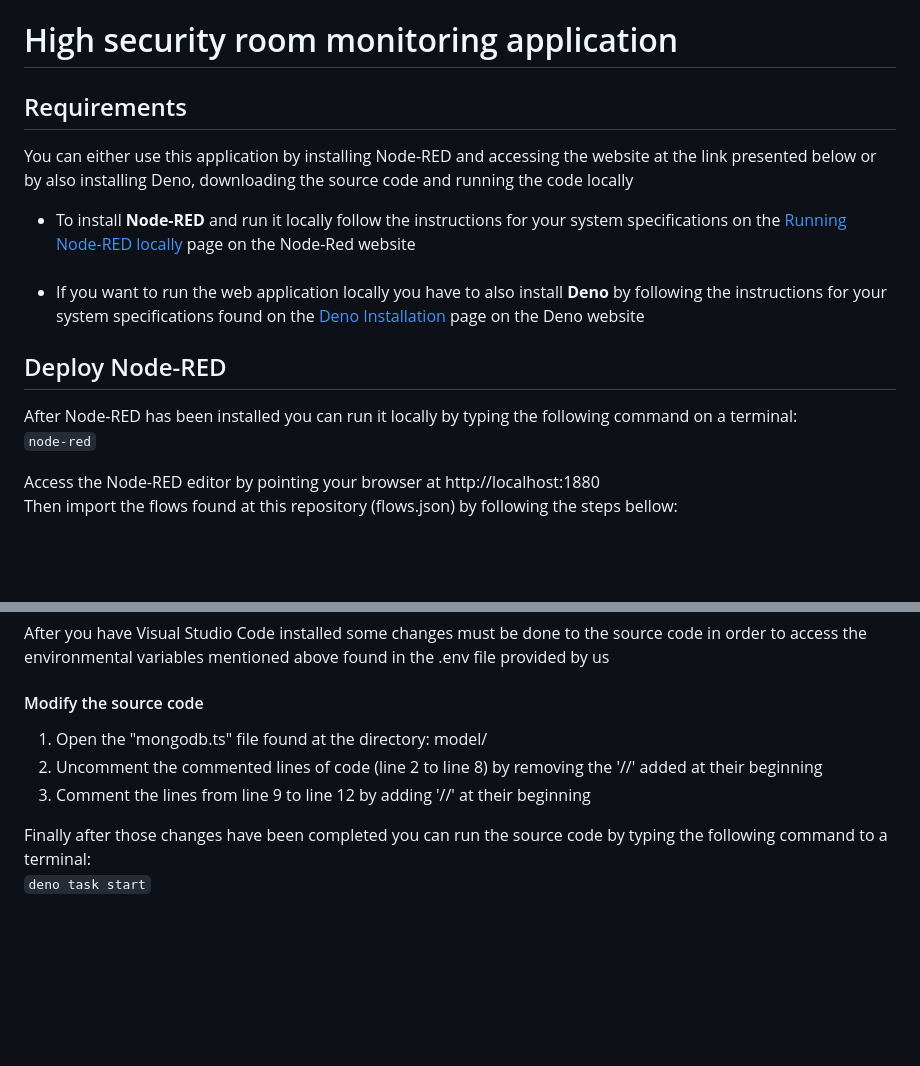
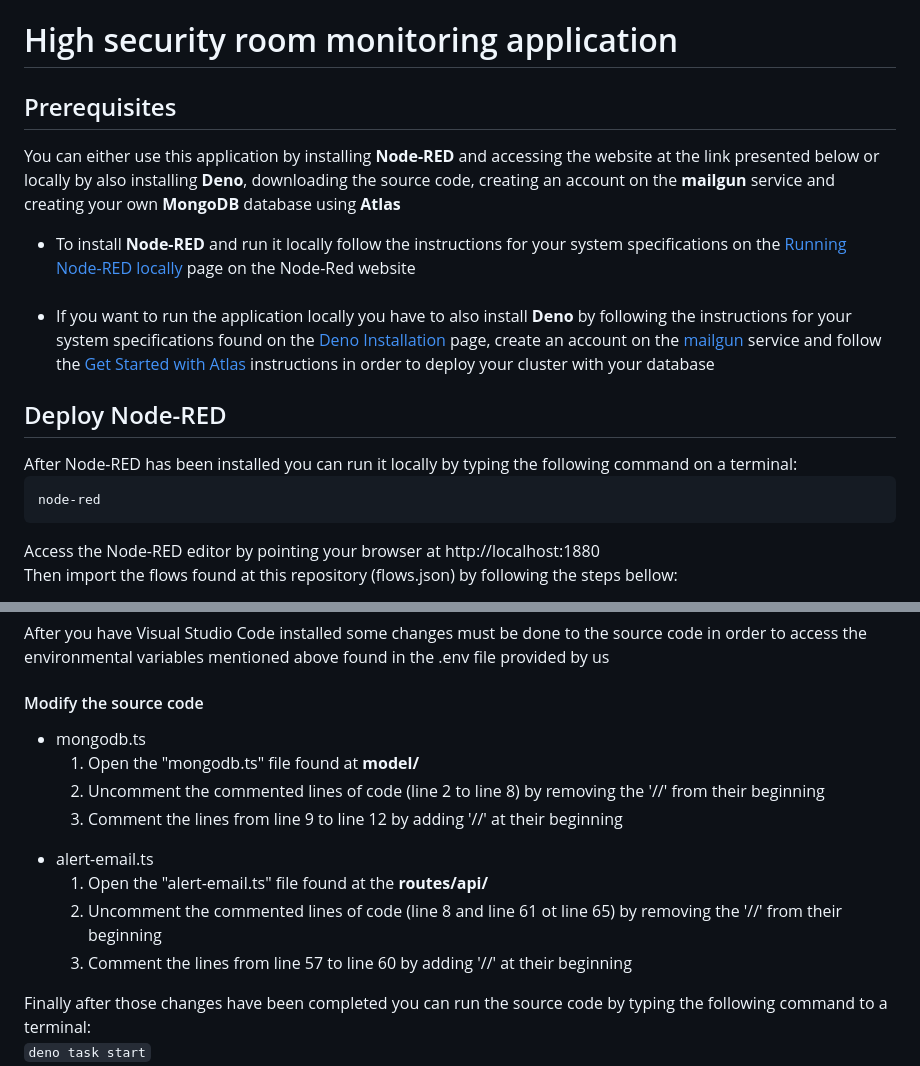
Before and after one commit to Kalaitzo/FlyMonitoring, a Markdown page: README.md, 2 parts joined by grey strips. Rendered like a GitHub page; blank space fills up the shorter version.

````diff
--- a/README.md
+++ b/README.md
@@ -1,10 +1,14 @@
 <h1>High security room monitoring application </h1>
 
-<h2>Requirements</h2>
+<h2>Prerequisites</h2>
 
-You can either use this application by installing Node-RED
-and accessing the website at the link presented below or by also installing Deno, downloading the source code and
-running the code locally
+You can either use this application by installing <strong>Node-RED</strong>
+and accessing the website at the link presented below or locally by also installing
+<strong>Deno</strong>,
+downloading the source code,
+creating an account on the <strong>mailgun</strong> service
+and creating
+your own <strong>MongoDB</strong> database using <strong>Atlas</strong>
 
 <ul>
     <li>
@@ -15,10 +19,14 @@ running the code locally
     </li>
     <br>
     <li>
-        If you want to run the web application locally you have to also install <b>Deno</b> by
+        If you want to run the application locally you have to also install <b>Deno</b> by
         following the instructions for your system specifications found on the
         <a href="https://deno.land/manual@v1.30.3/getting_started/installation">Deno Installation</a>
-        page on the Deno website
+        page,
+        create an account on the <a href="https://www.mailgun.com/">mailgun</a> service
+        and follow the
+        <a href="https://www.mongodb.com/docs/atlas/getting-started/">Get Started with Atlas</a>
+        instructions in order to deploy your cluster with your database
     </li>
 </ul>
 
@@ -26,7 +34,9 @@ running the code locally
 After Node-RED has been installed you can run it locally by typing the following command on a terminal:
 <br>
 
-```node-red```
+```
+node-red
+```
 
 Access the Node-RED editor by pointing your browser at <a>http://localhost:1880</a>
 <br>
@@ -100,11 +167,21 @@ After you have Visual Studio Code installed some changes must be done to the sou
 environmental variables mentioned above found in the .env file provided by us
 
 <h4>Modify the source code</h4>
-<ol>
-    <li>Open the "mongodb.ts" file found at the directory: model/</li>
-    <li>Uncomment the commented lines of code (line 2 to line 8) by removing the '//' added at their beginning</li>
-    <li>Comment the lines from line 9 to line 12 by adding '//' at their beginning</li>
-</ol>
+<ul>
+    <li>mongodb.ts</li>
+    <ol>
+        <li>Open the "mongodb.ts" file found at <strong>model/</strong></li>
+        <li>Uncomment the commented lines of code (line 2 to line 8) by removing the '//' from their beginning</li>
+        <li>Comment the lines from line 9 to line 12 by adding '//' at their beginning</li>
+    </ol>
+    <li>alert-email.ts</li>
+    <ol>
+        <li>Open the "alert-email.ts" file found at the <strong>routes/api/</strong></li>
+        <li>Uncomment the commented lines of code (line 8 and line 61 ot line 65) by removing the '//' from their beginning</li>
+        <li>Comment the lines from line 57 to line 60 by adding '//' at their beginning</li>
+    </ol>
+</ul>
+
 
 Finally after those changes have been completed you can run the source code by typing the following command to a
 terminal:
````
Also changed, not shown: other parts of README.md (+60 -3 lines).
